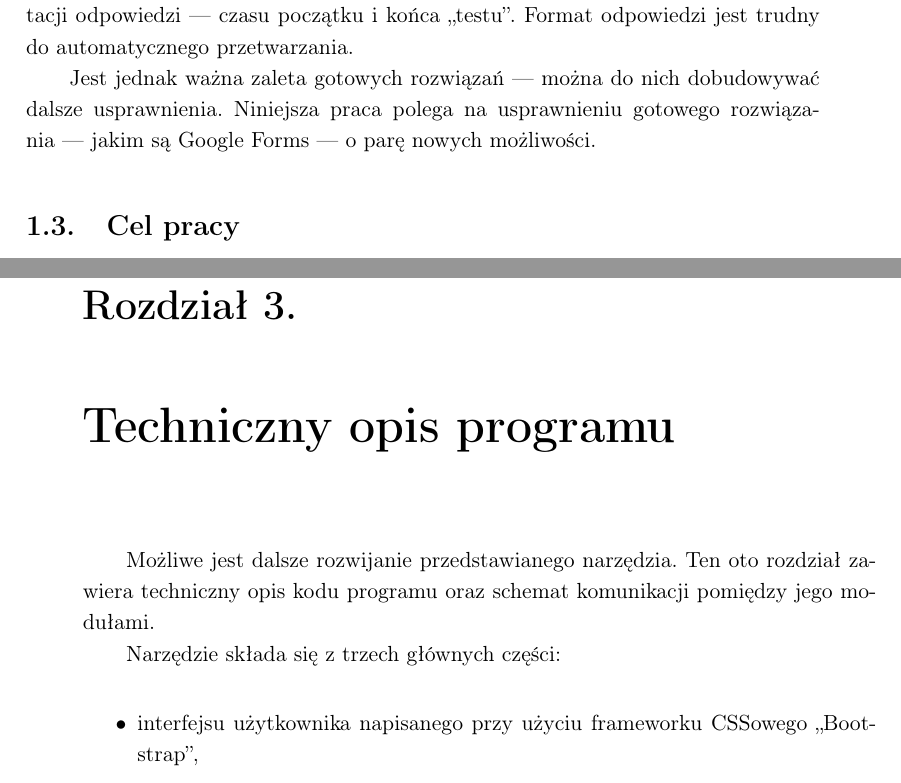
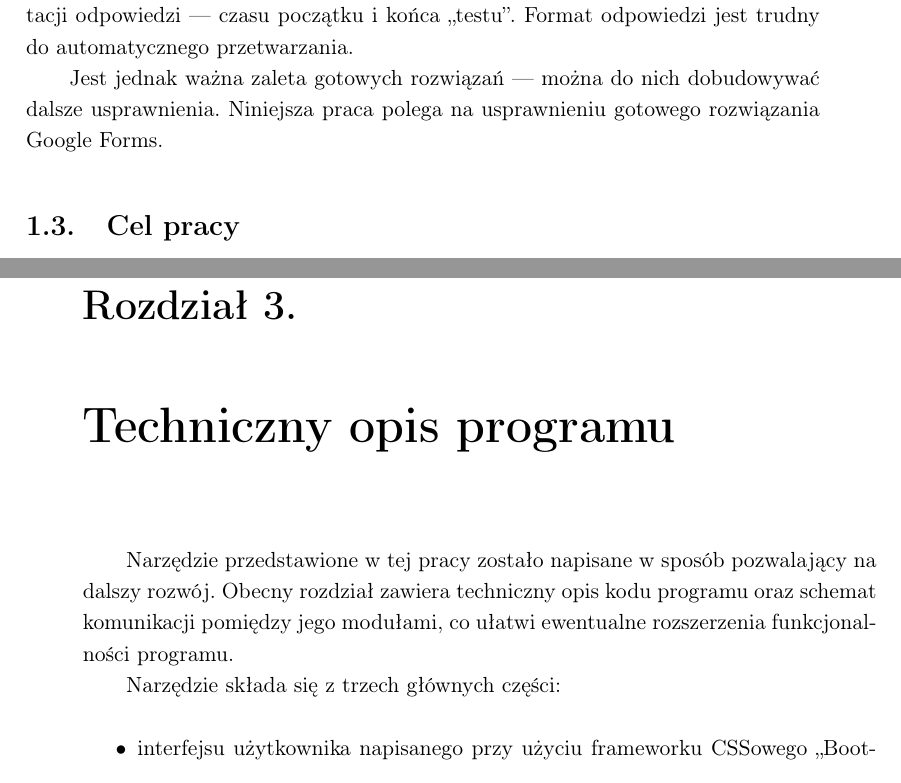
Before and after one commit to agnpawicka/pracaInzynierska, a LaTeX thesis (thesis/tekst.tex, which reads thesis/opisTechniczny.tex, thesis/wprowadzenie.tex): two parts of pages 8 and 13 of 29, joined at a grey line, cut so that both start at the same text. Compiled offline with pdfLaTeX.

Commit message:
text changes

```diff
--- a/thesis/opisTechniczny.tex
+++ b/thesis/opisTechniczny.tex
@@ -1,5 +1,5 @@
 \chapter{Techniczny opis programu}
-Możliwe jest dalsze rozwijanie przedstawianego narzędzia. Ten oto rozdział zawiera techniczny opis kodu programu oraz schemat komunikacji pomiędzy jego modułami.
+Narzędzie przedstawione w tej pracy zostało napisane w sposób pozwalający na dalszy rozwój. Obecny rozdział zawiera techniczny opis kodu programu oraz schemat komunikacji pomiędzy jego modułami, co ułatwi ewentualne rozszerzenia funkcjonalności programu.
 \ind Narzędzie składa się z trzech głównych części:
 \begin{itemize}
 \item interfejsu użytkownika napisanego przy użyciu frameworku CSSowego ,,Bootstrap'',
--- a/thesis/wprowadzenie.tex
+++ b/thesis/wprowadzenie.tex
@@ -21,6 +21,6 @@ Zupełnie nowe narzędzie --- możliwie blisko ideału --- byłoby więc ambitny
 \section{Gotowe rozwiązania}
 Do najpopularniejszych gotowych rozwiązań należą formularze Googla, oraz Microsoftu --- udostępniają one już wiele z  wymienionych w poprzednim rozdziale możliwości --- są czytelne, zapewniają weryfikowanie  tożsamości osób przesyłających odpowiedź (sprawdzają zalogowanego kontem mailowym użytkownika, w Google Forms dzieje się  to przez standard autoryzujący OAuth), są popularne, bezpieczne, niezawodne, wygodne w użyciu.
 \ind Wymienione narzędzia mają jednak wady. Głównymi problemem w przeprowadzaniu większych testów/ankiet jest konieczność ręcznego ,,przeklikiwania się'' przez interfejs do tworzenia formularzy, a w dziedzinach ścisłych również brak wbudowanej interpretacji symboli matematycznych --- chociaż własności, które byłyby pomocne jest znacznie więcej. Udostępnione możliwości oceniania automatycznego nie pozwalają na ustawienie nietypowej (jak np. wykładniczej) skali oceniania. Google Forms w czystej formie nie pozwalają też na automatyczne ustawienie ram czasowych akceptacji odpowiedzi --- czasu początku i końca ,,testu''. Format odpowiedzi jest trudny do automatycznego  przetwarzania.
-\ind Jest jednak ważna zaleta gotowych rozwiązań --- można do nich dobudowywać dalsze usprawnienia. Niniejsza praca polega na usprawnieniu gotowego rozwiązania~---~jakim są Google Forms~---~o parę nowych możliwości.
+\ind Jest jednak ważna zaleta gotowych rozwiązań --- można do nich dobudowywać dalsze usprawnienia. Niniejsza praca polega na usprawnieniu gotowego rozwiązania Google Forms.
 \section{Cel pracy}
  Poprzez wykorzystanie Google Apps Script  i rozwiązań serwerowych bibliotek JavaScriptu powstało narzędzie usprawniające formularze Google. W niniejszej pracy zostało zaimplementowane automatyczne generowanie formularzy z plików w formacie JSON, renderowanie wstawek napisanych w \LaTeX{}'u oraz możliwość prostego włączania oraz wyłączania opcji, mówiącej czy formularz przyjmuje w danym momencie zgłoszenia. Niektóre opcje formularzy można  przekazać już na podstawie kodowania JSONowego --- w konstruowanym pliku.
```
Also changed, not shown: thesis/tekst.pdf, thesis/opisTechniczny.tex (6 more changed lines), 1 other file.
